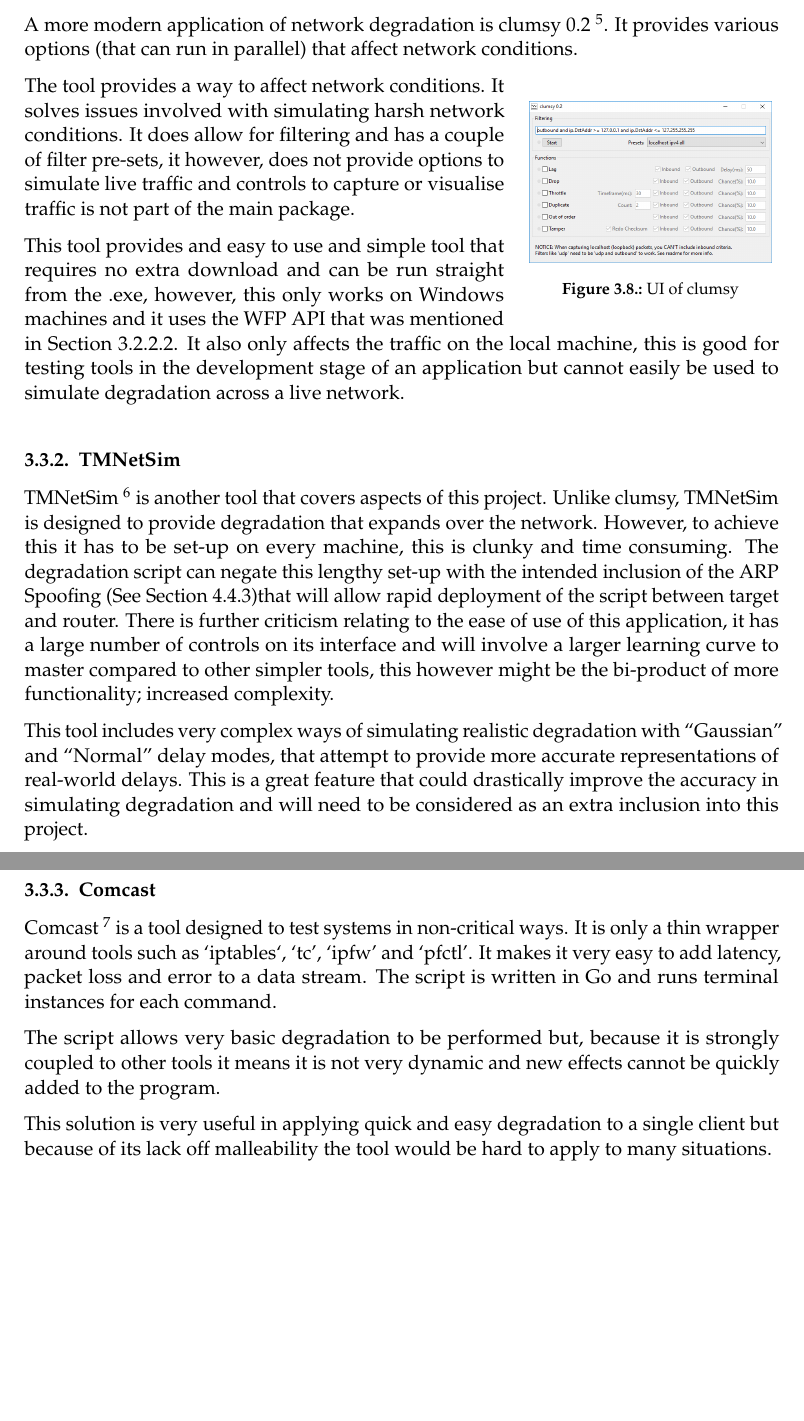
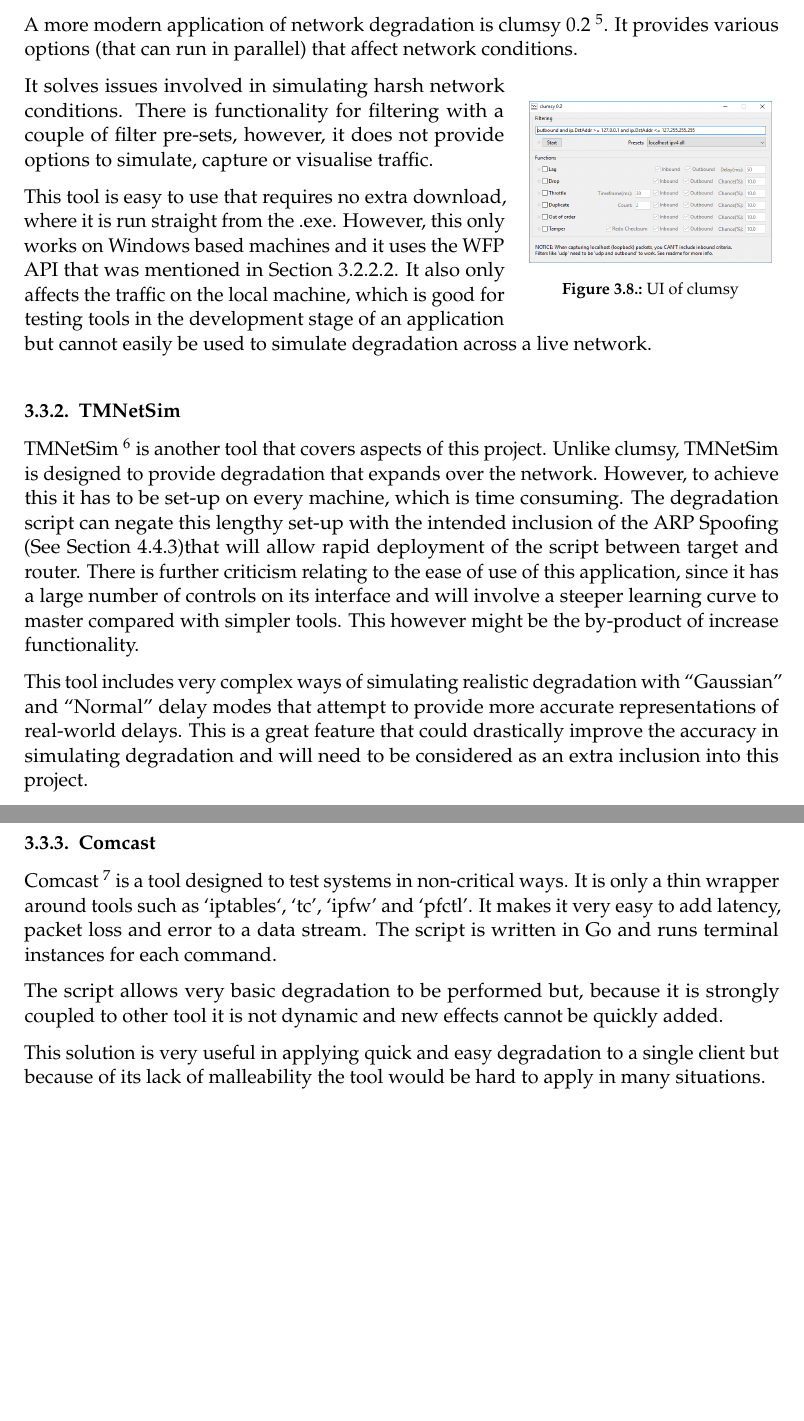
Before and after one commit to bx-r0/BSc_Dissertation, a LaTeX thesis (final_report.tex, which reads chapters/background.tex): two parts of pages 21 and 22 of 71, joined at a grey line, cut so that both start at the same text, the shorter picture padded with empty space. Compiled offline with pdfLaTeX.

Commit message:
Changes; - Added Dad's changed 3

```diff
--- a/chapters/background.tex
+++ b/chapters/background.tex
@@ -291,18 +291,18 @@
 \end{center}
 \end{wrapfigure}
 
-The tool provides a way to affect network conditions. It solves issues involved with simulating harsh network conditions. It does allow for filtering and has a couple of filter pre-sets, it however, does not provide options to simulate live traffic and controls to capture or visualise traffic is not part of the main package.
+It solves issues involved in simulating harsh network conditions. There is functionality for filtering with a couple of filter pre-sets, however, it does not provide options to simulate, capture or visualise traffic.
 
-This tool provides and easy to use and simple tool that requires no extra download and can be run straight from the .exe, however, this only works on Windows machines and it uses the WFP API that was mentioned in Section~\ref{ref:Windows}. It also only affects the traffic on the local machine, this is good for testing tools in the development stage of an application but cannot easily be used to simulate degradation across a live network.
+This tool is easy to use that requires no extra download, where it is run straight from the .exe. However, this only works on Windows based machines and it uses the WFP API that was mentioned in Section~\ref{ref:Windows}. It also only affects the traffic on the local machine, which is good for testing tools in the development stage of an application but cannot easily be used to simulate degradation across a live network.
 
 \subsection{TMNetSim}
-TMNetSim \footnote{\url{http://www.tmurgent.com/appv/en/87-tools/performance-tools/177-tmnetsim-quick-and-easy-network-simulation-tool}} is another tool that covers aspects of this project. Unlike clumsy, TMNetSim is designed to provide degradation that expands over the network. However, to achieve this it has to be set-up on every machine, this is clunky and time consuming. The degradation script can negate this lengthy set-up with the intended inclusion of the ARP Spoofing (See Section~\ref{ref:arpSpoof})that will allow rapid deployment of the script between target and router. There is further criticism relating to the ease of use of this application, it has a large number of controls on its interface and will involve a larger learning curve to master compared to other simpler tools, this however might be the bi-product of more functionality; increased complexity.
+TMNetSim \footnote{\url{http://www.tmurgent.com/appv/en/87-tools/performance-tools/177-tmnetsim-quick-and-easy-network-simulation-tool}} is another tool that covers aspects of this project. Unlike clumsy, TMNetSim is designed to provide degradation that expands over the network. However, to achieve this it has to be set-up on every machine, which is time consuming. The degradation script can negate this lengthy set-up with the intended inclusion of the ARP Spoofing (See Section~\ref{ref:arpSpoof})that will allow rapid deployment of the script between target and router. There is further criticism relating to the ease of use of this application, since it has a large number of controls on its interface and will involve a steeper learning curve to master compared with simpler tools. This however might be the by-product of increase functionality.
 
-This tool includes very complex ways of simulating realistic degradation with ``Gaussian" and ``Normal" delay modes, that attempt to provide more accurate representations of real-world delays. This is a great feature that could drastically improve the accuracy in simulating degradation and will need to be considered as an extra inclusion into this project.
+This tool includes very complex ways of simulating realistic degradation with ``Gaussian" and ``Normal" delay modes that attempt to provide more accurate representations of real-world delays. This is a great feature that could drastically improve the accuracy in simulating degradation and will need to be considered as an extra inclusion into this project.
 
 \subsection{Comcast}
 Comcast \footnote{\url{https://github.com/tylertreat/comcast}} is a tool designed to test systems in non-critical ways. It is only a thin wrapper around tools such as `iptables`, `tc', `ipfw' and `pfctl'. It makes it very easy to add latency, packet loss and error to a data stream. The script is written in Go and runs terminal instances for each command.
 
-The script allows very basic degradation to be performed but, because it is strongly coupled to other tools it means it is not very dynamic and new effects cannot be quickly added to the program.
+The script allows very basic degradation to be performed but, because it is strongly coupled to other tool it is not dynamic and new effects cannot be quickly added.
 
-This solution is very useful in applying quick and easy degradation to a single client but because of its lack off malleability the tool would be hard to apply to many situations.
+This solution is very useful in applying quick and easy degradation to a single client but because of its lack of malleability the tool would be hard to apply in many situations.
```
